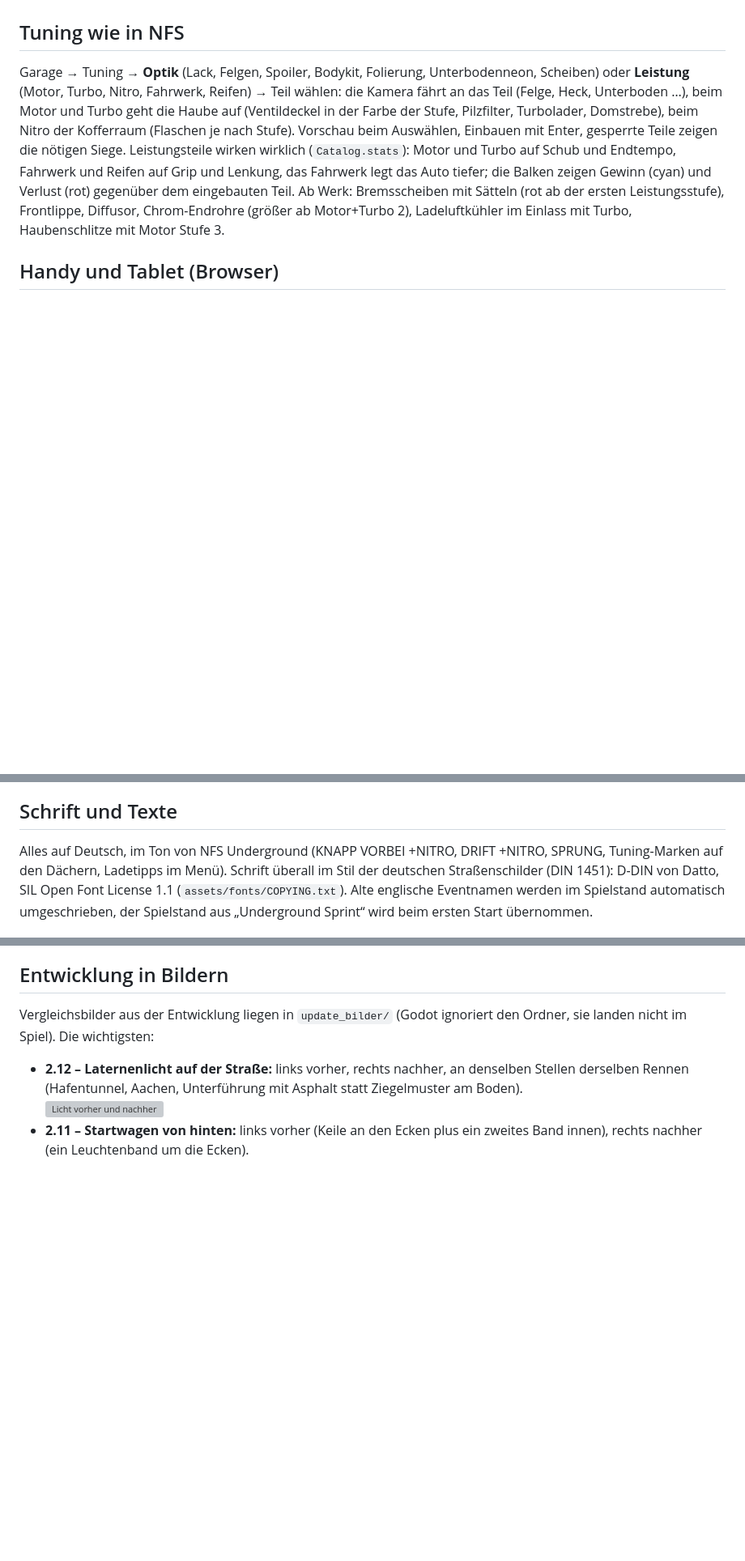
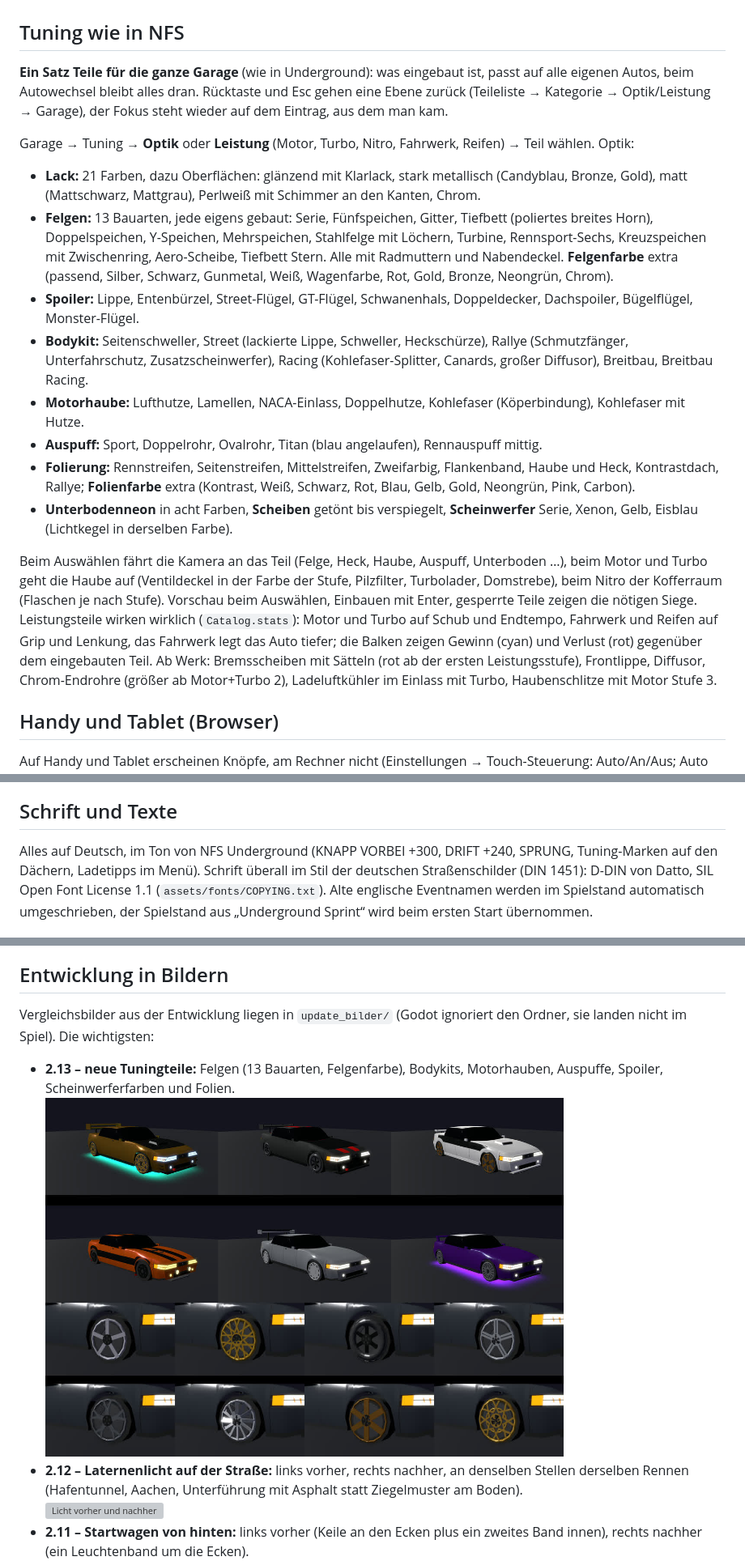
Before and after one commit to DesignStraub/underground-sprint, a Markdown page: README.md, 3 parts joined by grey strips. Shown at 81% size. GitHub-like rendering; pictures changed too: update_bilder/tuning_2_13.jpg (added); blank space fills up the shorter version; grey boxes are pictures that could not be loaded.

```diff
--- a/README.md
+++ b/README.md
@@ -250,8 +263,30 @@ Oben die alten Anzeigen, unten die neuen seit 2.10 (Minimap, Drehzahlmesser, Pla
   Kreis ab. Zeit und Tempo werden Zeichen für Zeichen ohne Textformung gezeichnet.
 
 ## Tuning wie in NFS
-Garage → Tuning → **Optik** (Lack, Felgen, Spoiler, Bodykit, Folierung, Unterbodenneon, Scheiben) oder **Leistung**
-(Motor, Turbo, Nitro, Fahrwerk, Reifen) → Teil wählen: die Kamera fährt an das Teil (Felge, Heck, Unterboden …),
+**Ein Satz Teile für die ganze Garage** (wie in Underground): was eingebaut ist, passt auf alle eigenen Autos, beim
+Autowechsel bleibt alles dran. Rücktaste und Esc gehen eine Ebene zurück (Teileliste → Kategorie → Optik/Leistung →
+Garage), der Fokus steht wieder auf dem Eintrag, aus dem man kam.
+
+Garage → Tuning → **Optik** oder **Leistung** (Motor, Turbo, Nitro, Fahrwerk, Reifen) → Teil wählen. Optik:
+- **Lack:** 21 Farben, dazu Oberflächen: glänzend mit Klarlack, stark metallisch (Candyblau, Bronze, Gold), matt
+  (Mattschwarz, Mattgrau), Perlweiß mit Schimmer an den Kanten, Chrom.
+- **Felgen:** 13 Bauarten, jede eigens gebaut: Serie, Fünfspeichen, Gitter, Tiefbett (poliertes breites Horn),
+  Doppelspeichen, Y-Speichen, Mehrspeichen, Stahlfelge mit Löchern, Turbine, Rennsport-Sechs, Kreuzspeichen mit
+  Zwischenring, Aero-Scheibe, Tiefbett Stern. Alle mit Radmuttern und Nabendeckel. **Felgenfarbe** extra (passend,
+  Silber, Schwarz, Gunmetal, Weiß, Wagenfarbe, Rot, Gold, Bronze, Neongrün, Chrom).
+- **Spoiler:** Lippe, Entenbürzel, Street-Flügel, GT-Flügel, Schwanenhals, Doppeldecker, Dachspoiler, Bügelflügel,
+  Monster-Flügel.
+- **Bodykit:** Seitenschweller, Street (lackierte Lippe, Schweller, Heckschürze), Rallye (Schmutzfänger,
+  Unterfahrschutz, Zusatzscheinwerfer), Racing (Kohlefaser-Splitter, Canards, großer Diffusor), Breitbau, Breitbau
+  Racing.
+- **Motorhaube:** Lufthutze, Lamellen, NACA-Einlass, Doppelhutze, Kohlefaser (Köperbindung), Kohlefaser mit Hutze.
+- **Auspuff:** Sport, Doppelrohr, Ovalrohr, Titan (blau angelaufen), Rennauspuff mittig.
+- **Folierung:** Rennstreifen, Seitenstreifen, Mittelstreifen, Zweifarbig, Flankenband, Haube und Heck,
+  Kontrastdach, Rallye; **Folienfarbe** extra (Kontrast, Weiß, Schwarz, Rot, Blau, Gelb, Gold, Neongrün, Pink, Carbon).
+- **Unterbodenneon** in acht Farben, **Scheiben** getönt bis verspiegelt, **Scheinwerfer** Serie, Xenon, Gelb,
+  Eisblau (Lichtkegel in derselben Farbe).
+
+Beim Auswählen fährt die Kamera an das Teil (Felge, Heck, Haube, Auspuff, Unterboden …),
 beim Motor und Turbo geht die Haube auf (Ventildeckel in der Farbe der Stufe, Pilzfilter, Turbolader, Domstrebe),
 beim Nitro der Kofferraum (Flaschen je nach Stufe). Vorschau beim Auswählen, Einbauen mit Enter, gesperrte Teile
 zeigen die nötigen Siege. Leistungsteile wirken wirklich (`Catalog.stats`): Motor und Turbo auf Schub und Endtempo,
@@ -274,7 +309,7 @@ Englisch und Deutsch: Beim ersten Start fragt das Spiel (Englisch vorausgewählt
 in der Welt bleiben deutsch.
 
 ## Schrift und Texte
-Alles auf Deutsch, im Ton von NFS Underground (KNAPP VORBEI +NITRO, DRIFT +NITRO, SPRUNG, Tuning-Marken auf den
+Alles auf Deutsch, im Ton von NFS Underground (KNAPP VORBEI +300, DRIFT +240, SPRUNG, Tuning-Marken auf den
 Dächern, Ladetipps im Menü). Schrift überall im Stil der deutschen Straßenschilder (DIN 1451):
 D-DIN von Datto, SIL Open Font License 1.1 (`assets/fonts/COPYING.txt`). Alte englische Eventnamen werden im
 Spielstand automatisch umgeschrieben, der Spielstand aus „Underground Sprint“ wird beim ersten Start übernommen.
@@ -361,6 +399,9 @@ dann steht „Benutzerdefiniert“ da. Werte in `GameState.GFX`.
 Vergleichsbilder aus der Entwicklung liegen in `update_bilder/` (Godot ignoriert den Ordner, sie landen nicht im
 Spiel). Die wichtigsten:
 
+- **2.13 – neue Tuningteile:** Felgen (13 Bauarten, Felgenfarbe), Bodykits, Motorhauben, Auspuffe, Spoiler,
+  Scheinwerferfarben und Folien.
+  <br><img src="update_bilder/tuning_2_13.jpg" alt="Neue Tuningteile" width="640">
 - **2.12 – Laternenlicht auf der Straße:** links vorher, rechts nachher, an denselben Stellen derselben Rennen
   (Hafentunnel, Aachen, Unterführung mit Asphalt statt Ziegelmuster am Boden).
   <br><img src="update_bilder/licht_vorher_nachher.jpg" alt="Licht vorher und nachher" width="640">
```
Also changed, not shown: other parts of README.md (+30 -14 lines), release/ITCH_PAGE.md (+6 -6 lines), 14 other files.
